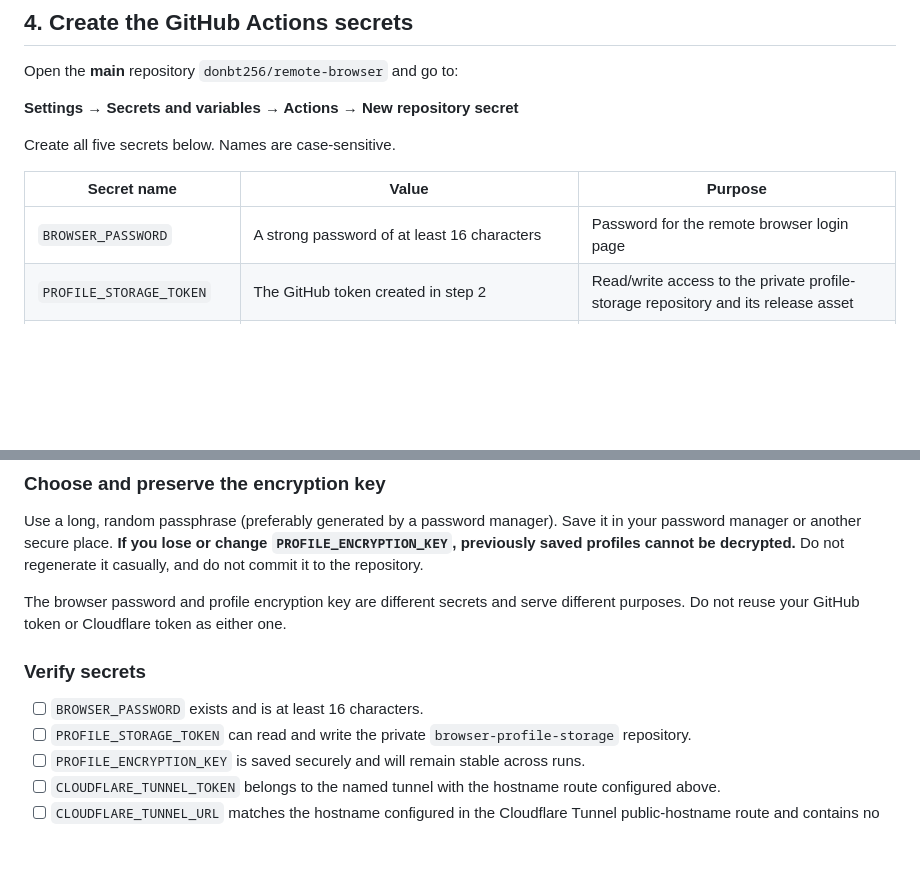
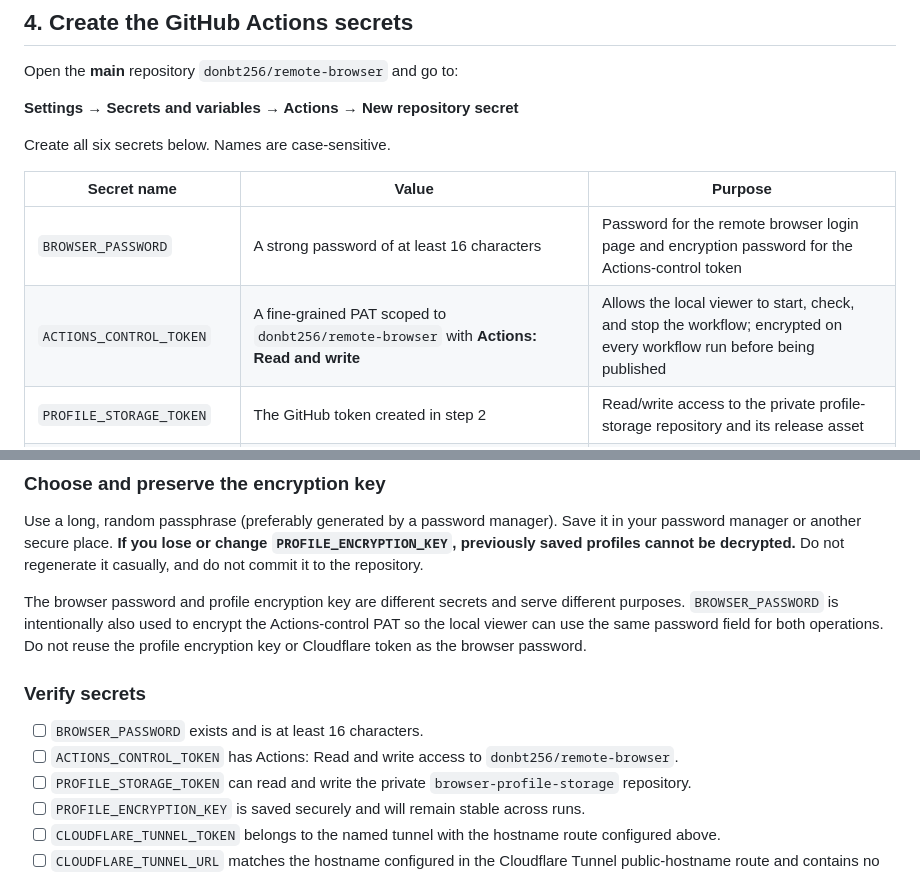
Before and after one commit to donbt256/remote-browser, a Markdown page: README.md, 2 parts joined by grey strips. GitHub-like rendering; blank space fills up the shorter version.

```diff
--- a/README.md
+++ b/README.md
@@ -99,11 +100,12 @@ Open the **main** repository `donbt256/remote-browser` and go to:
 
 **Settings → Secrets and variables → Actions → New repository secret**
 
-Create all five secrets below. Names are case-sensitive.
+Create all six secrets below. Names are case-sensitive.
 
 | Secret name | Value | Purpose |
 | --- | --- | --- |
-| `BROWSER_PASSWORD` | A strong password of at least 16 characters | Password for the remote browser login page |
+| `BROWSER_PASSWORD` | A strong password of at least 16 characters | Password for the remote browser login page and encryption password for the Actions-control token |
+| `ACTIONS_CONTROL_TOKEN` | A fine-grained PAT scoped to `donbt256/remote-browser` with **Actions: Read and write** | Allows the local viewer to start, check, and stop the workflow; encrypted on every workflow run before being published |
 | `PROFILE_STORAGE_TOKEN` | The GitHub token created in step 2 | Read/write access to the private profile-storage repository and its release asset |
 | `PROFILE_ENCRYPTION_KEY` | A long, unique passphrase you create | Encrypts and decrypts the saved browser profile |
 | `CLOUDFLARE_TUNNEL_TOKEN` | The named tunnel token from step 3 | Authenticates the Cloudflare Tunnel connector |
@@ -113,11 +115,12 @@ Create all five secrets below. Names are case-sensitive.
 
 Use a long, random passphrase (preferably generated by a password manager). Save it in your password manager or another secure place. **If you lose or change `PROFILE_ENCRYPTION_KEY`, previously saved profiles cannot be decrypted.** Do not regenerate it casually, and do not commit it to the repository.
 
-The browser password and profile encryption key are different secrets and serve different purposes. Do not reuse your GitHub token or Cloudflare token as either one.
+The browser password and profile encryption key are different secrets and serve different purposes. `BROWSER_PASSWORD` is intentionally also used to encrypt the Actions-control PAT so the local viewer can use the same password field for both operations. Do not reuse the profile encryption key or Cloudflare token as the browser password.
 
 ### Verify secrets
 
 - [ ] `BROWSER_PASSWORD` exists and is at least 16 characters.
+- [ ] `ACTIONS_CONTROL_TOKEN` has Actions: Read and write access to `donbt256/remote-browser`.
 - [ ] `PROFILE_STORAGE_TOKEN` can read and write the private `browser-profile-storage` repository.
 - [ ] `PROFILE_ENCRYPTION_KEY` is saved securely and will remain stable across runs.
 - [ ] `CLOUDFLARE_TUNNEL_TOKEN` belongs to the named tunnel with the hostname route configured above.
```
Also changed, not shown: other parts of README.md (+15 -9 lines).
